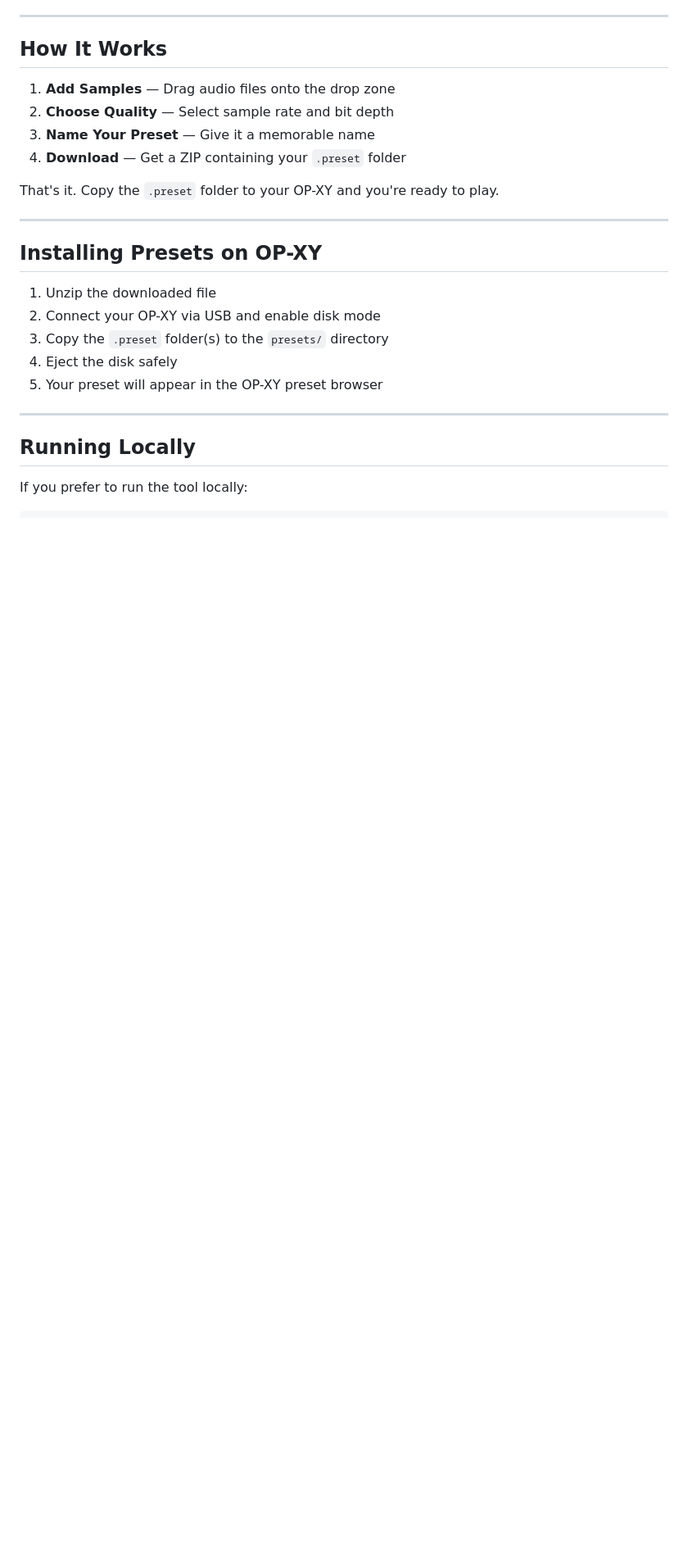
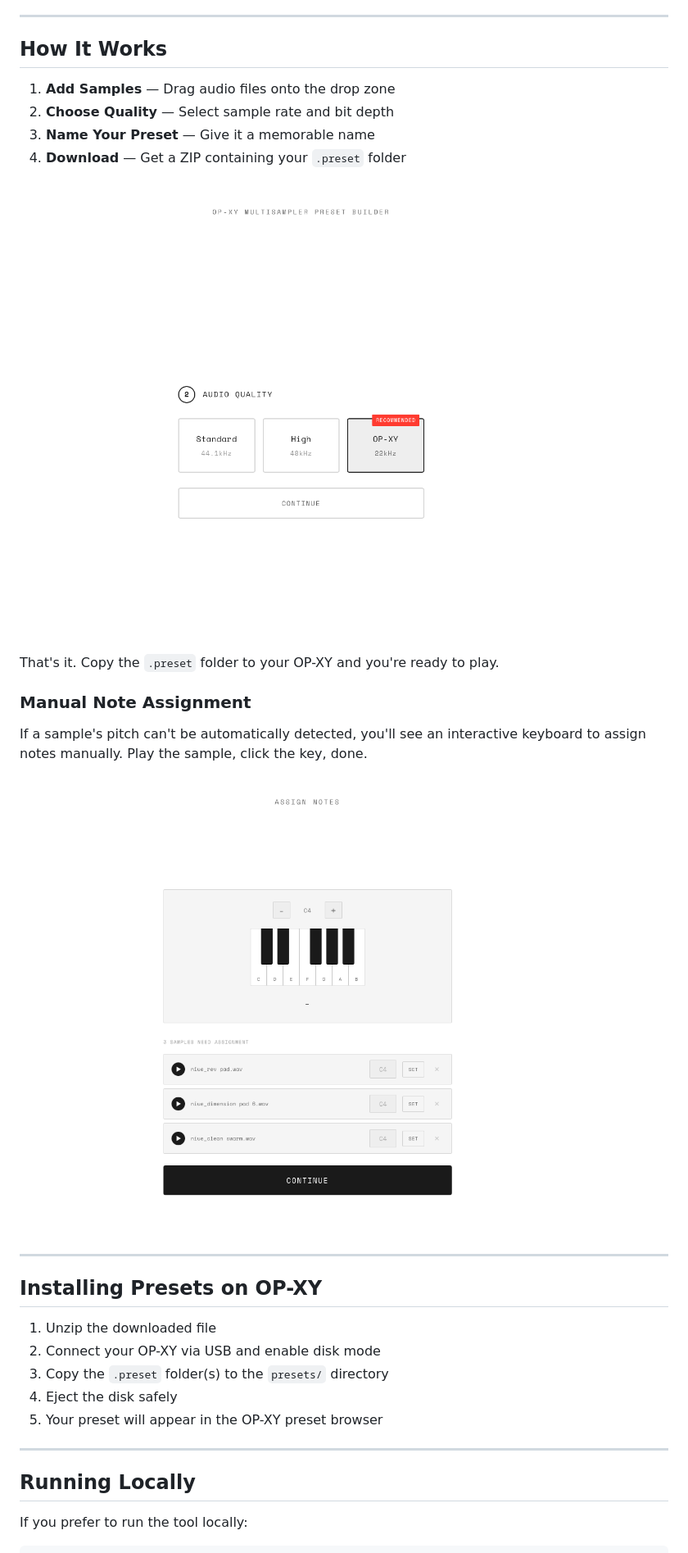
Before and after one commit to sixthlaw/opxy-multisampler-preset-builder, a Markdown page: README.md, the part around the change printed below. Shown: that part at 82% size. GitHub-like rendering; pictures changed too: assign-notes.png (added), audio-quality.png (added); blank space fills up the shorter version.

Commit message:
Add screenshots to README

```diff
--- a/README.md
+++ b/README.md
@@ -39,7 +41,15 @@ No DAW required. No manual JSON editing. No command-line tools.
 3. **Name Your Preset** — Give it a memorable name
 4. **Download** — Get a ZIP containing your `.preset` folder
 
+![Configure audio quality](audio-quality.png)
+
 That's it. Copy the `.preset` folder to your OP-XY and you're ready to play.
+
+### Manual Note Assignment
+
+If a sample's pitch can't be automatically detected, you'll see an interactive keyboard to assign notes manually. Play the sample, click the key, done.
+
+![Assign notes manually](assign-notes.png)
 
 ---
 
```
Also changed, not shown: other parts of README.md (+2 -0 lines), drag-drop.png (added).
